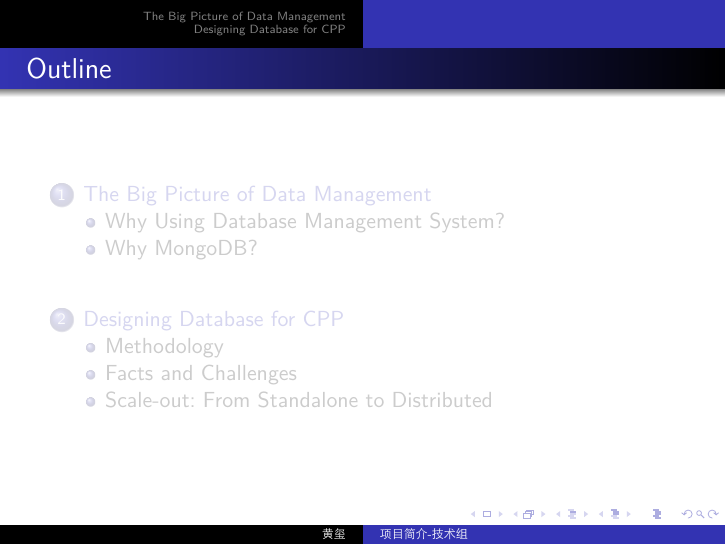
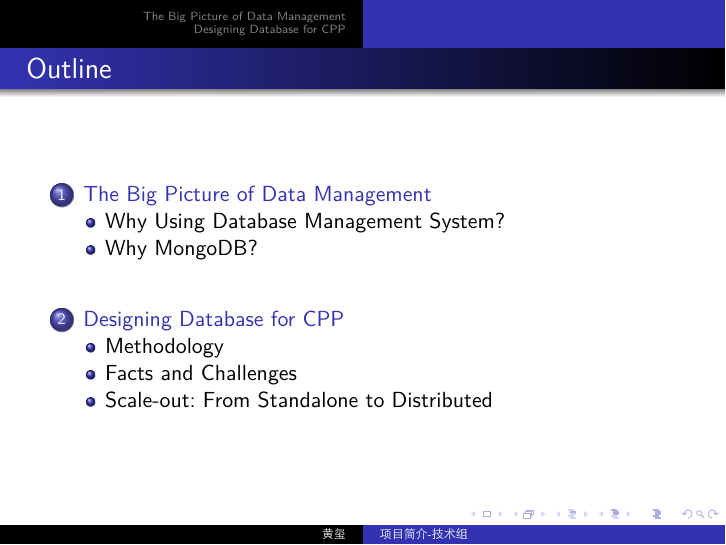
Before and after one commit to zhuangjianwei/README, LaTeX slides (program_intro_slides/项目简介 - 技术组 - 数据库_黄玺.tex): page 2 of 24. The pictures show the PDF file program_intro_slides/项目简介 - 技术组 - 数据库_黄玺.pdf that the author committed with the source.

Commit message:
Fix Outline page color of DB Slide

```diff
--- a/program_intro_slides/项目简介 - 技术组 - 数据库_黄玺.tex
+++ b/program_intro_slides/项目简介 - 技术组 - 数据库_黄玺.tex
@@ -104,7 +104,7 @@
 \begin{frame}
 \frametitle{Outline}
 %\begin{multicols}{1}
-\tableofcontents[currentsection,currentsubsection]
+\tableofcontents
 %\end{multicols}
 % You might wish to add the option [pausesections]
 \end{frame}
```
Also changed, not shown: program_intro_slides/项目简介 - 技术组 - 数据库_黄玺.pdf.
